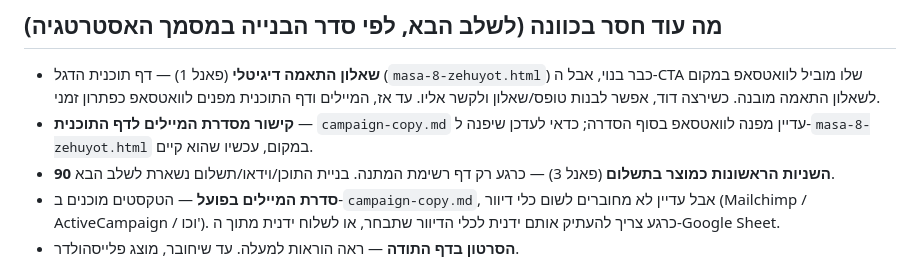
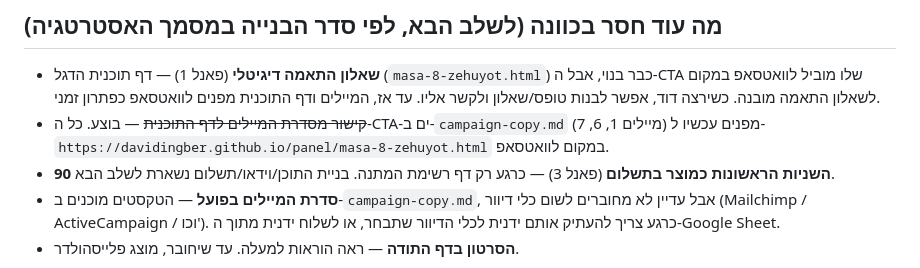
Before and after one commit to davidingber/davidingber.github.io, a Markdown page: panel/README.md, the part around the change. Rendered like a GitHub page.

```diff
--- a/panel/README.md
+++ b/panel/README.md
@@ -91,7 +91,7 @@
 ## מה עוד חסר בכוונה (לשלב הבא, לפי סדר הבנייה במסמך האסטרטגיה)
 
 - **שאלון התאמה דיגיטלי** (פאנל 1) — דף תוכנית הדגל (`masa-8-zehuyot.html`) כבר בנוי, אבל ה-CTA שלו מוביל לוואטסאפ במקום לשאלון התאמה מובנה. כשירצה דוד, אפשר לבנות טופס/שאלון ולקשר אליו. עד אז, המיילים ודף התוכנית מפנים לוואטסאפ כפתרון זמני.
-- **קישור מסדרת המיילים לדף התוכנית** — `campaign-copy.md` עדיין מפנה לוואטסאפ בסוף הסדרה; כדאי לעדכן שיפנה ל-`masa-8-zehuyot.html` במקום, עכשיו שהוא קיים.
+- ~~קישור מסדרת המיילים לדף התוכנית~~ — בוצע. כל ה-CTA-ים ב-`campaign-copy.md` (מיילים 1, 6, 7) מפנים עכשיו ל-`https://davidingber.github.io/panel/masa-8-zehuyot.html` במקום לוואטסאפ.
 - **90 השניות הראשונות כמוצר בתשלום** (פאנל 3) — כרגע רק דף רשימת המתנה. בניית התוכן/וידאו/תשלום נשארת לשלב הבא.
 - **סדרת המיילים בפועל** — הטקסטים מוכנים ב-`campaign-copy.md`, אבל עדיין לא מחוברים לשום כלי דיוור (Mailchimp / ActiveCampaign / וכו'). כרגע צריך להעתיק אותם ידנית לכלי הדיוור שתבחר, או לשלוח ידנית מתוך ה-Google Sheet.
 - **הסרטון בדף התודה** — ראה הוראות למעלה. עד שיחובר, מוצג פלייסהולדר.
```
Also changed, not shown: panel/campaign-copy.md (+8 -6 lines).
